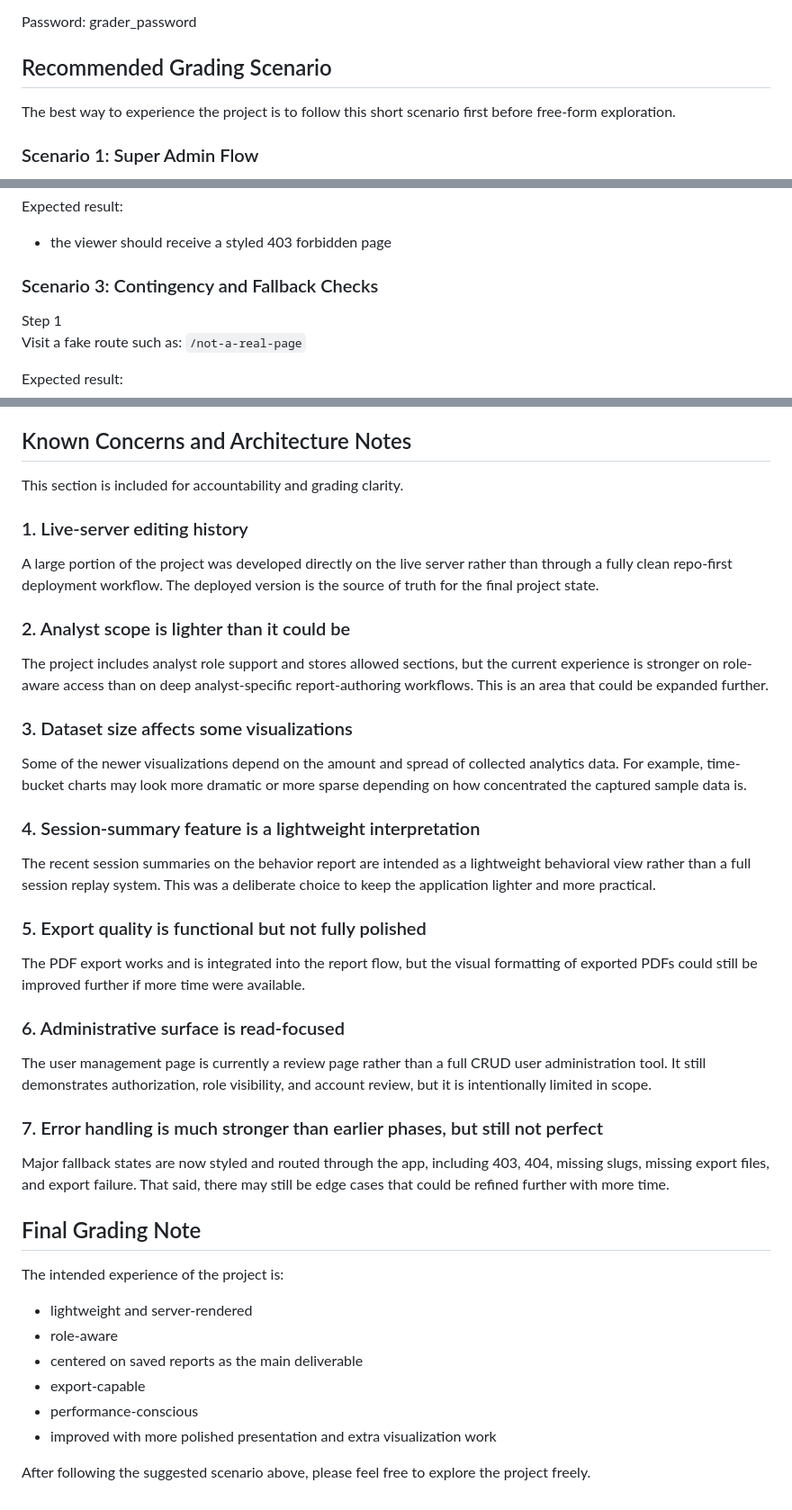
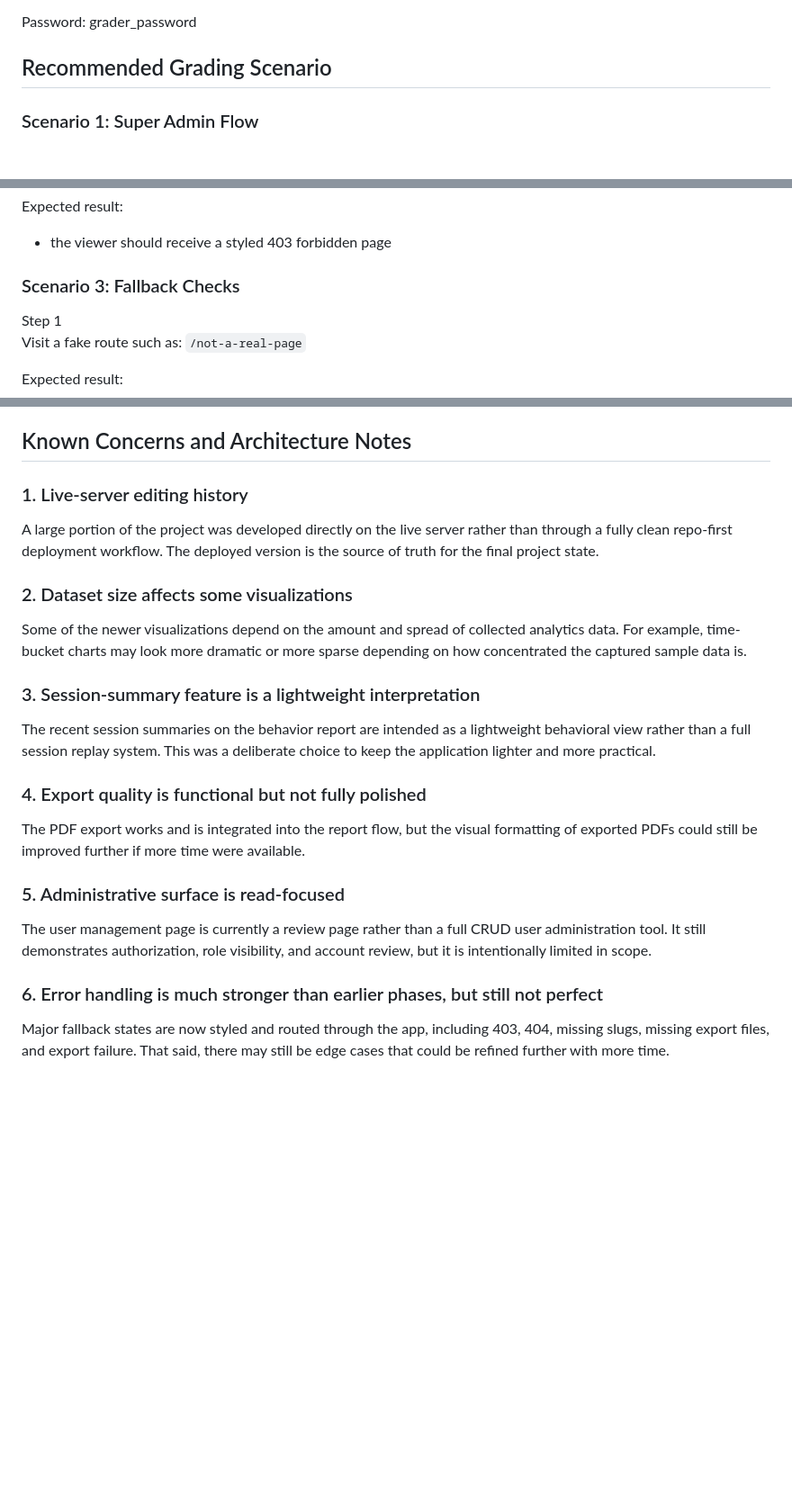
Before and after one commit to Austnzz/cse135-hw1-site, a Markdown page: GRADER.md, 3 parts joined by grey strips. Shown at 90% size. GitHub-like rendering; blank space fills up the shorter version.

```diff
--- a/GRADER.md
+++ b/GRADER.md
@@ -39,8 +39,6 @@ Password:
 grader_password
 
 ## Recommended Grading Scenario
-
-The best way to experience the project is to follow this short scenario first before free-form exploration.
 
 ### Scenario 1: Super Admin Flow
 
@@ -94,7 +92,7 @@ Attempt to open the admin users route:
 Expected result:
 - the viewer should receive a styled 403 forbidden page
 
-### Scenario 3: Contingency and Fallback Checks
+### Scenario 3: Fallback Checks
 
 Step 1
 Visit a fake route such as:
@@ -146,37 +144,20 @@ Expected result:
 
 ## Known Concerns and Architecture Notes
 
-This section is included for accountability and grading clarity.
-
 ### 1. Live-server editing history
 A large portion of the project was developed directly on the live server rather than through a fully clean repo-first deployment workflow. The deployed version is the source of truth for the final project state.
 
-### 2. Analyst scope is lighter than it could be
-The project includes analyst role support and stores allowed sections, but the current experience is stronger on role-aware access than on deep analyst-specific report-authoring workflows. This is an area that could be expanded further.
-
-### 3. Dataset size affects some visualizations
+### 2. Dataset size affects some visualizations
 Some of the newer visualizations depend on the amount and spread of collected analytics data. For example, time-bucket charts may look more dramatic or more sparse depending on how concentrated the captured sample data is.
 
-### 4. Session-summary feature is a lightweight interpretation
+### 3. Session-summary feature is a lightweight interpretation
 The recent session summaries on the behavior report are intended as a lightweight behavioral view rather than a full session replay system. This was a deliberate choice to keep the application lighter and more practical.
 
-### 5. Export quality is functional but not fully polished
+### 4. Export quality is functional but not fully polished
 The PDF export works and is integrated into the report flow, but the visual formatting of exported PDFs could still be improved further if more time were available.
 
-### 6. Administrative surface is read-focused
+### 5. Administrative surface is read-focused
 The user management page is currently a review page rather than a full CRUD user administration tool. It still demonstrates authorization, role visibility, and account review, but it is intentionally limited in scope.
 
-### 7. Error handling is much stronger than earlier phases, but still not perfect
+### 6. Error handling is much stronger than earlier phases, but still not perfect
 Major fallback states are now styled and routed through the app, including 403, 404, missing slugs, missing export files, and export failure. That said, there may still be edge cases that could be refined further with more time.
-
-## Final Grading Note
-
-The intended experience of the project is:
-- lightweight and server-rendered
-- role-aware
-- centered on saved reports as the main deliverable
-- export-capable
-- performance-conscious
-- improved with more polished presentation and extra visualization work
-
-After following the suggested scenario above, please feel free to explore the project freely.
```
Also changed, not shown: README.md (+6 -22 lines).
